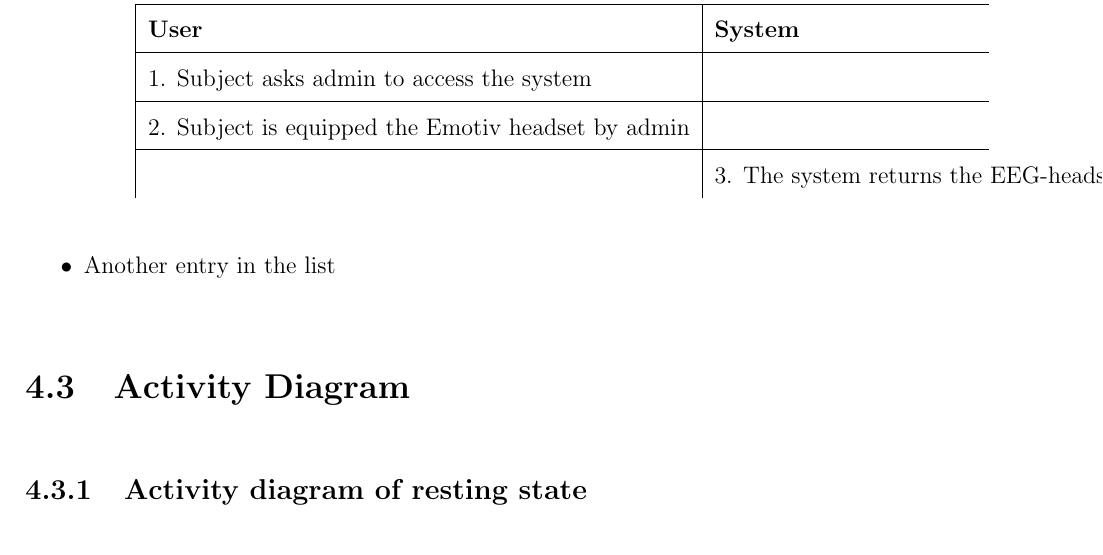
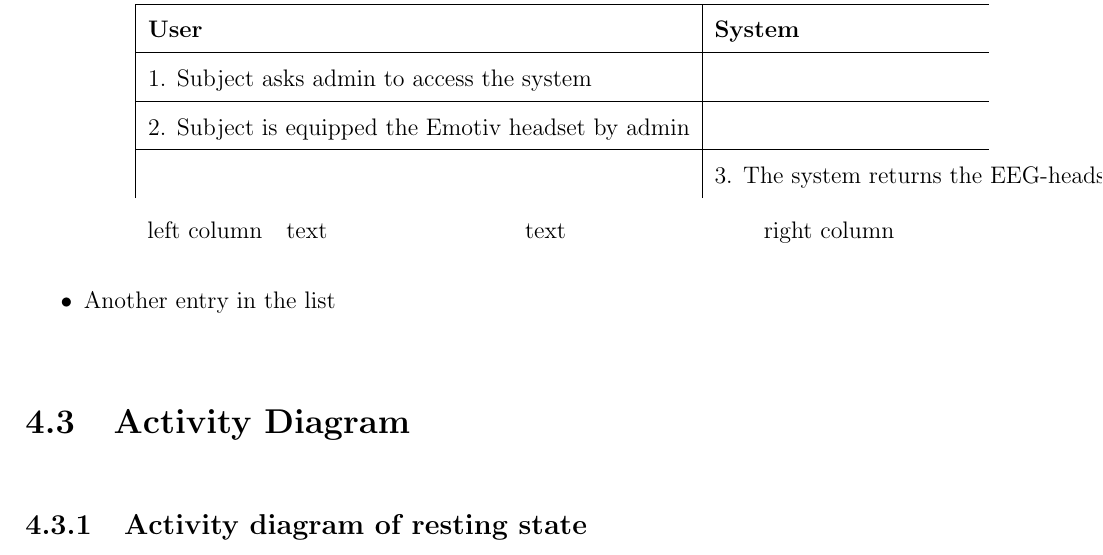
Before and after one commit to ioscarhunter/paper4, a LaTeX thesis (thesis.tex, which reads chapter4/requirement.tex): part of page 41 of 50, cut so that both start at the same text. Compiled offline with pdfLaTeX.

Commit message:
txs auto checkin

```diff
--- a/chapter4/requirement.tex
+++ b/chapter4/requirement.tex
@@ -73,6 +73,10 @@ program for subject.
 \hline
  & 3. The system returns the EEG-headset status (Green light) to admin \tabularnewline
 \end{tabular*}
+
+\begin{tabularx}{.8\textwidth}{lXXr}
+	left column & text & text & right column
+\end{tabularx}
 }
 
 \end{description}
```
